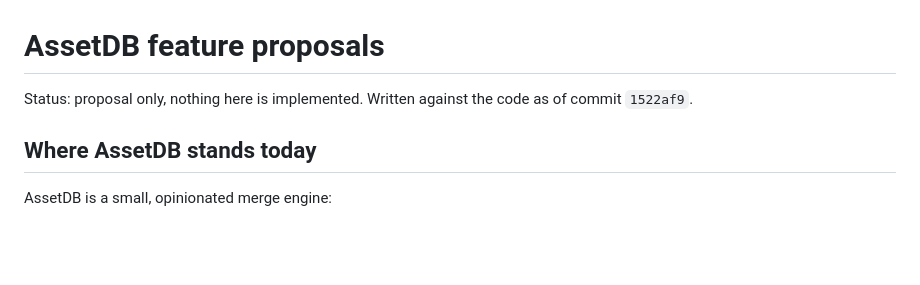
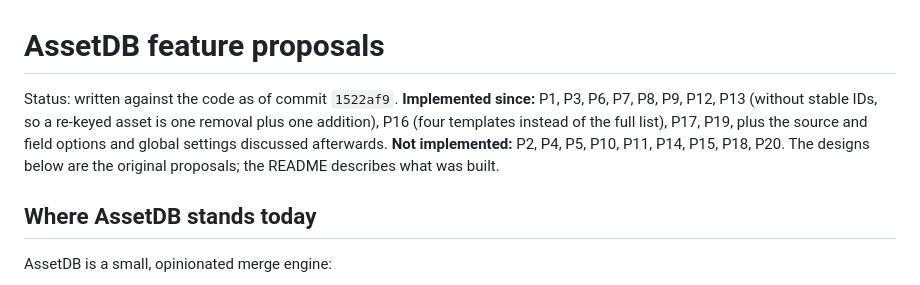
Before and after one commit to alatif113/assetdb, a Markdown page: docs/feature-proposals.md, the part around the change. GitHub-like rendering; blank space fills up the shorter version.

```diff
--- a/docs/feature-proposals.md
+++ b/docs/feature-proposals.md
@@ -1,6 +1,6 @@
 # AssetDB feature proposals
 
-Status: proposal only, nothing here is implemented. Written against the code as of commit `1522af9`.
+Status: written against the code as of commit `1522af9`. **Implemented since:** P1, P3, P6, P7, P8, P9, P12, P13 (without stable IDs, so a re-keyed asset is one removal plus one addition), P16 (four templates instead of the full list), P17, P19, plus the source and field options and global settings discussed afterwards. **Not implemented:** P2, P4, P5, P10, P11, P14, P15, P18, P20. The designs below are the original proposals; the README describes what was built.
 
 ## Where AssetDB stands today
 
```
Also changed, not shown: CLAUDE.md (+12 -15 lines), docs/TESTING.md (+6 -0 lines).
